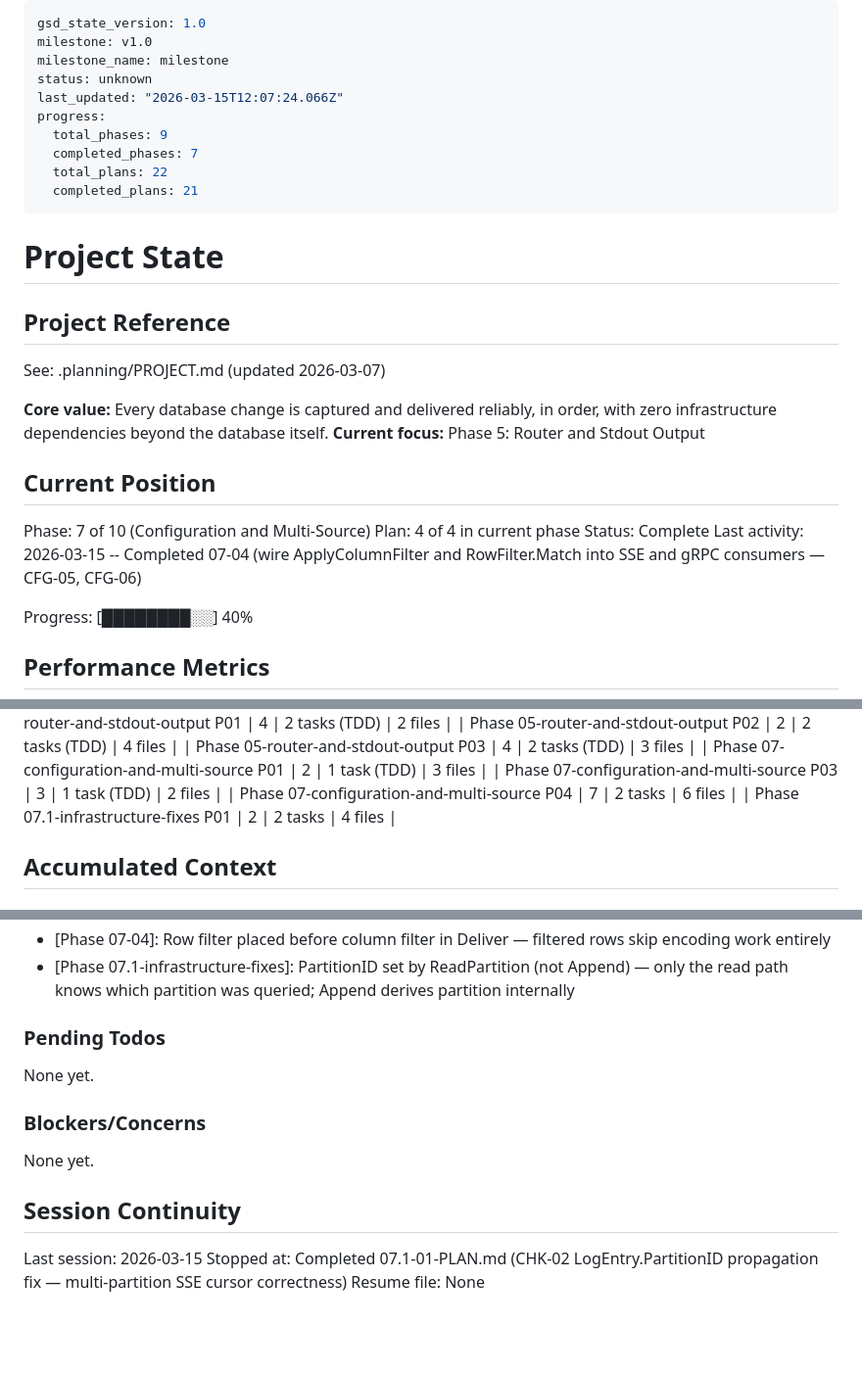
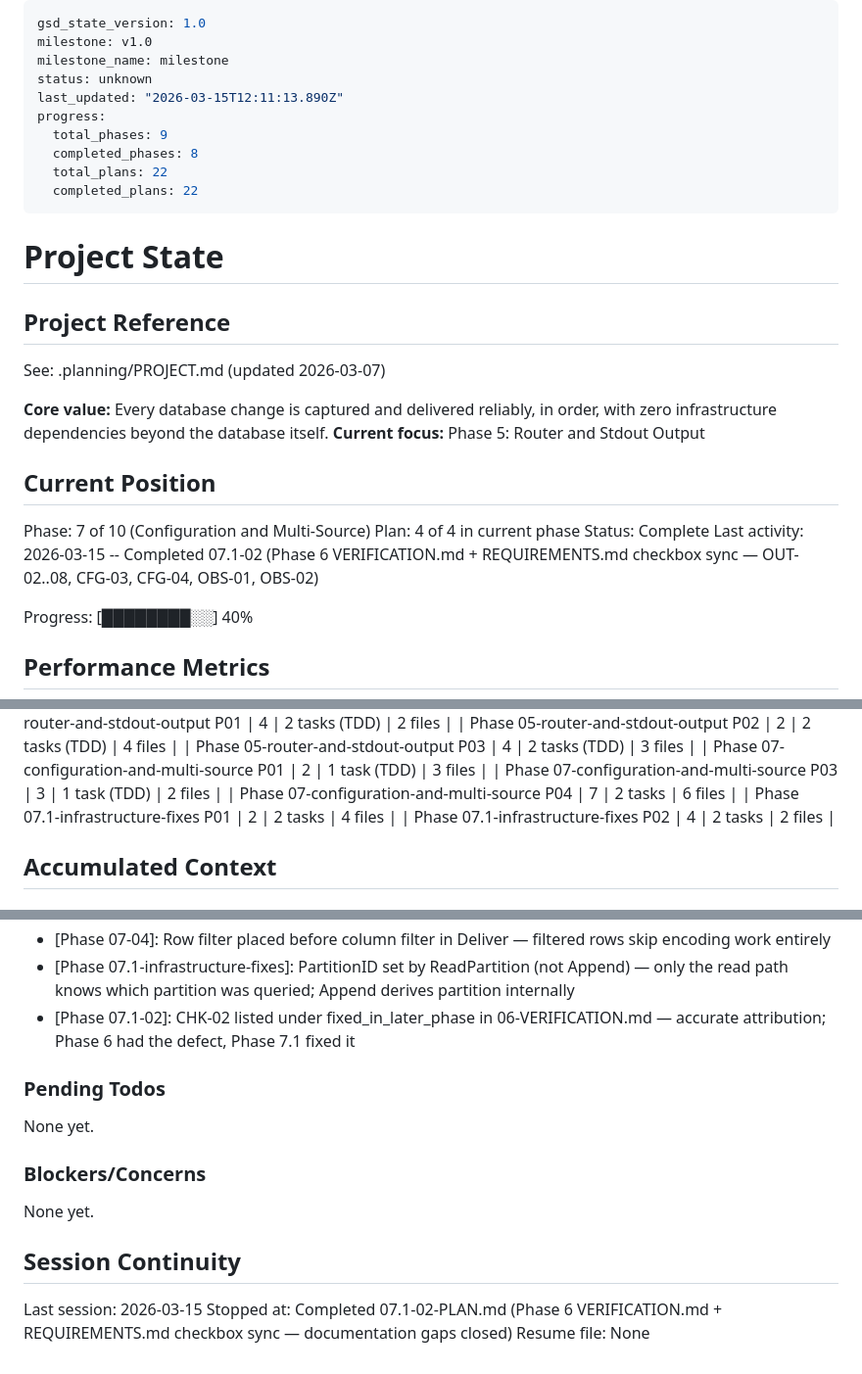
Before and after one commit to olucasandrade/kaptanto, a Markdown page: .planning/STATE.md, 3 parts joined by grey strips. Shown at 98% size. GitHub-like rendering; blank space fills up the shorter version.

Commit message:
docs(07.1-02): complete Phase 6 verification and requirements sync plan
- 06-VERIFICATION.md: status passed, OUT-02..08/CFG-03/CFG-04/OBS-01/OBS-02 satisfied, CHK-02 fixed_in_later_phase
- REQUIREMENTS.md: 11 checkboxes flipped [x], traceability table updated
- STATE.md and ROADMAP.md updated

```diff
--- a/.planning/STATE.md
+++ b/.planning/STATE.md
@@ -3,12 +3,12 @@ gsd_state_version: 1.0
 milestone: v1.0
 milestone_name: milestone
 status: unknown
-last_updated: "2026-03-15T12:07:24.066Z"
+last_updated: "2026-03-15T12:11:13.890Z"
 progress:
   total_phases: 9
-  completed_phases: 7
+  completed_phases: 8
   total_plans: 22
-  completed_plans: 21
+  completed_plans: 22
 ---
 
 # Project State
@@ -25,7 +25,7 @@ See: .planning/PROJECT.md (updated 2026-03-07)
 Phase: 7 of 10 (Configuration and Multi-Source)
 Plan: 4 of 4 in current phase
 Status: Complete
-Last activity: 2026-03-15 -- Completed 07-04 (wire ApplyColumnFilter and RowFilter.Match into SSE and gRPC consumers — CFG-05, CFG-06)
+Last activity: 2026-03-15 -- Completed 07.1-02 (Phase 6 VERIFICATION.md + REQUIREMENTS.md checkbox sync — OUT-02..08, CFG-03, CFG-04, OBS-01, OBS-02)
 
 Progress: [████████░░] 40%
 
@@ -60,6 +60,7 @@ Progress: [████████░░] 40%
 | Phase 07-configuration-and-multi-source P03 | 3 | 1 task (TDD) | 2 files |
 | Phase 07-configuration-and-multi-source P04 | 7 | 2 tasks | 6 files |
 | Phase 07.1-infrastructure-fixes P01 | 2 | 2 tasks | 4 files |
+| Phase 07.1-infrastructure-fixes P02 | 4 | 2 tasks | 2 files |
 
 ## Accumulated Context
 
@@ -118,6 +119,7 @@ Recent decisions affecting current work:
 - [Phase 07-04]: nil rowFilter / nil allowedColumns treated as pass-through — backward-compatible with all existing call sites
 - [Phase 07-04]: Row filter placed before column filter in Deliver — filtered rows skip encoding work entirely
 - [Phase 07.1-infrastructure-fixes]: PartitionID set by ReadPartition (not Append) — only the read path knows which partition was queried; Append derives partition internally
+- [Phase 07.1-02]: CHK-02 listed under fixed_in_later_phase in 06-VERIFICATION.md — accurate attribution; Phase 6 had the defect, Phase 7.1 fixed it
 
 ### Pending Todos
 
@@ -130,5 +132,5 @@ None yet.
 ## Session Continuity
 
 Last session: 2026-03-15
-Stopped at: Completed 07.1-01-PLAN.md (CHK-02 LogEntry.PartitionID propagation fix — multi-partition SSE cursor correctness)
+Stopped at: Completed 07.1-02-PLAN.md (Phase 6 VERIFICATION.md + REQUIREMENTS.md checkbox sync — documentation gaps closed)
 Resume file: None
```
Also changed, not shown: .planning/ROADMAP.md (+2 -2 lines), 1 other file.
